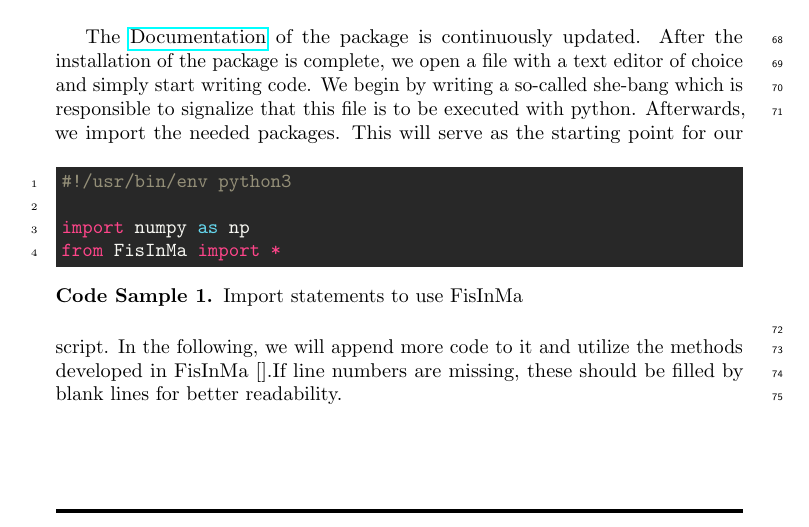
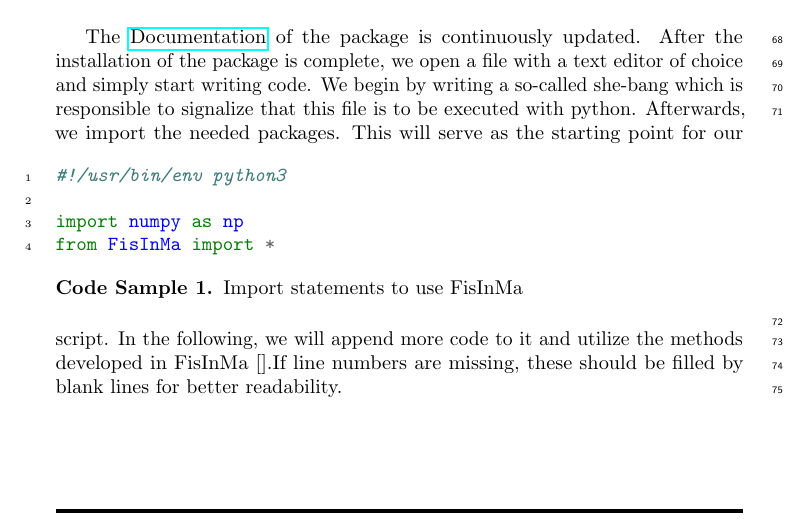
Before and after one commit to Spatial-Systems-Biology-Freiburg/2022-10-Predictive-Microbiology-Softwares, a LaTeX document (main.tex): part of page 3 of 21, cut so that both start at the same text. Compiled offline with pdfLaTeX.

Commit message:
choose different style and white background for code samples

```diff
--- a/main.tex
+++ b/main.tex
@@ -16,8 +16,7 @@
 \usepackage{subcaption}
 
 \usepackage[outputdir=out]{minted}
-\definecolor{bg}{HTML}{282828} % fro https://github.com/kevinsawicki/monokai
-\setminted{autogobble=true,bgcolor=bg,linenos=true,style=monokai}
+\setminted{autogobble=true,linenos=true}
 
 \bibliographystyle{abbrv}
 
```
